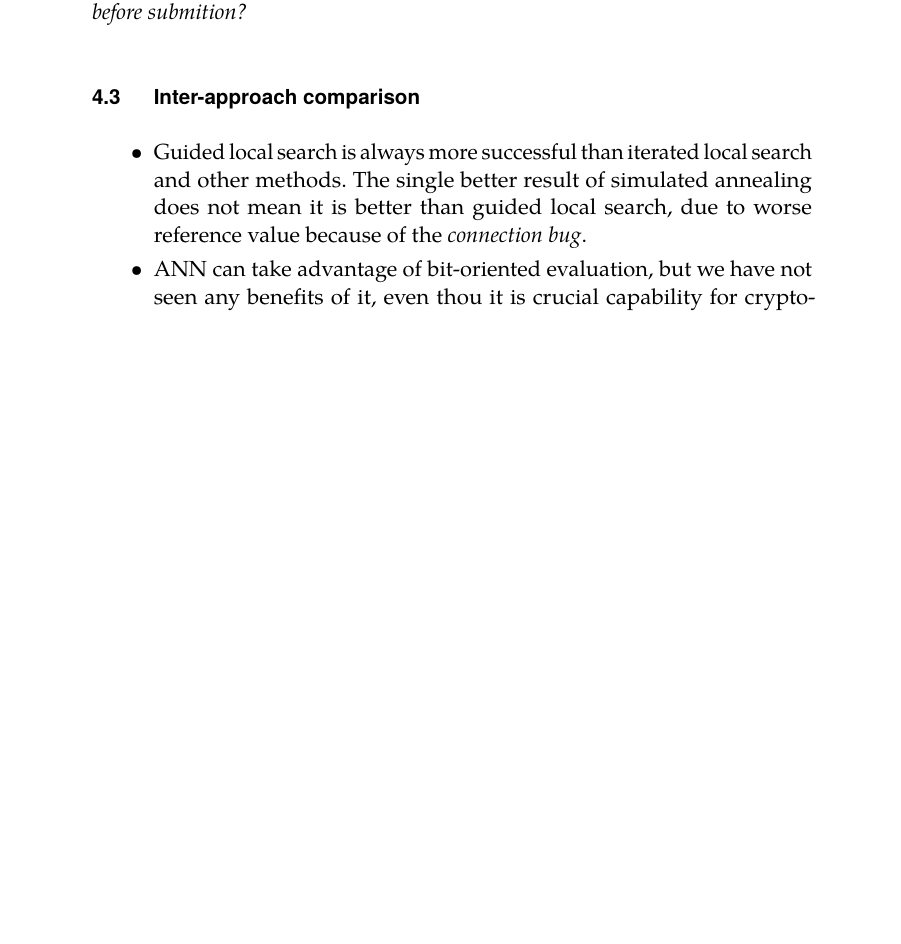
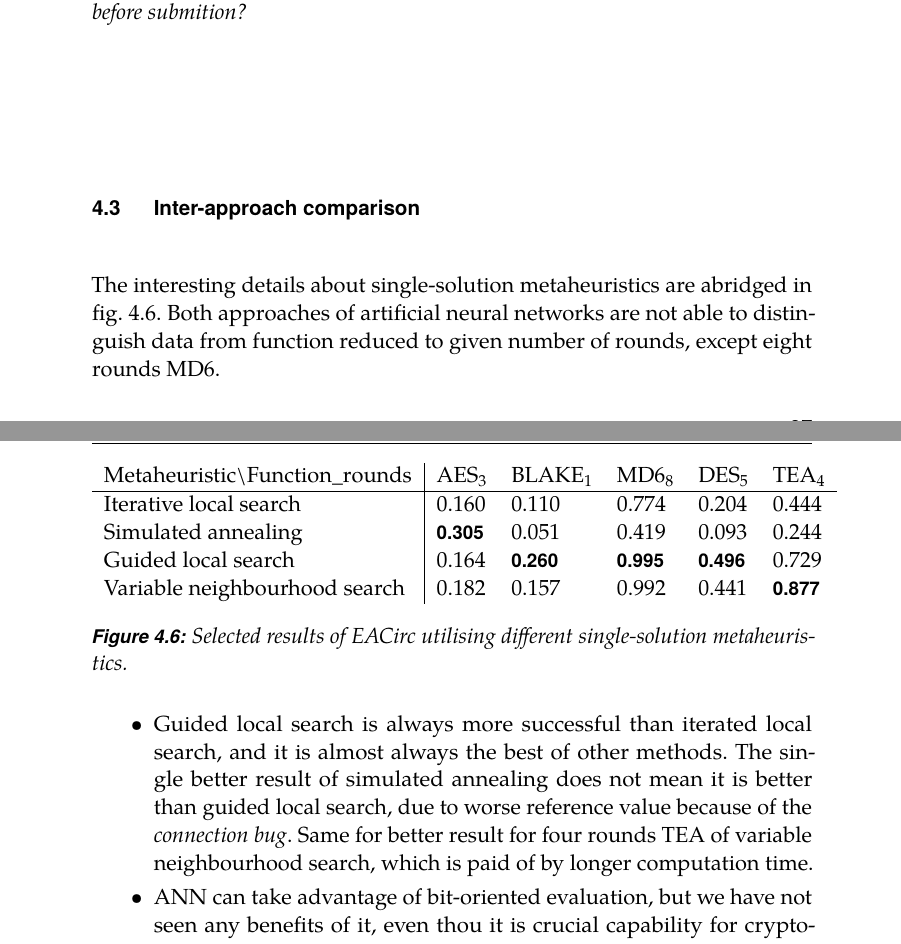
Before and after one commit to Bender250/master-thesis, a LaTeX thesis (text/thesis.tex): part of page 45 of 67 before the commit and two parts of pages 44 and 45 of 66 after it, the two joined at a grey line, cut so that both start at the same text, the shorter picture padded with empty space. Compiled offline with pdfLaTeX.

```diff
--- a/text/thesis.tex
+++ b/text/thesis.tex
@@ -69,12 +70,13 @@
     \item Proof of concept implementation of an artificial neural network for binary data together with a literature review of this area. However, the performance of the neural network is unsatisfactory, being able to detect only very strongly biased data.
 \end{itemize}
 }
+
 \thesislong{thanks}{%todo: metacentrum?
-I would like to thank members of Centre for Research on Cryptography and Security for a friendly environment with productive seasons and joyful procrastination topics. From those, I thank EACirc team members, who consulted and criticised the topics presented in this thesis. Especially I thank Petr for supervising me with his never-ending enthusiasm for science at all.
+I would like to thank members of CRoCS laboratory for a friendly environment with productive seasons and joyful fun and relaxation topics. From those, I thank EACirc team members, who consulted and criticised the topics presented in this thesis. Especially I thank Petr for supervising me with his never-ending enthusiasm for science at all.
 
 I apologise to my friends, who deserved more of my presence, but they still kept me at least a bit social. I am very grateful to my girlfriend Marta, who never left me being normal and bored by the work, as well as having any unused free time.
 
-Most of all, I thank my parents, who always stand behind me. They always sensed the moments, when I need them and they surprised me with nice support. I am proud of having them.
+Most of all I owe to my parents, who always stand behind me. You always sensed the moments, when I need you and you surprised me with nice support. I am proud of having you, thanks.
 }
 %% The following section sets up the bibliography.
 \usepackage{csquotes}
@@ -1246,8 +1248,24 @@
 \section{Inter-approach comparison}
 \label{sec:res-comp}
 
+The interesting details about single-solution metaheuristics are abridged in \cref{fig:ss-comparison}. Both approaches of artificial neural networks are not able to distinguish data from function reduced to given number of rounds, except eight rounds MD6.
+
+\begin{figure}[H]
+\centering
+\begin{tabular}{l|l l l l l}
+Metaheuristic\textbackslash{}Function\_rounds   & AES$_3$ & BLAKE$_1$& MD6$_8$& DES$_5$& TEA$_4$\\ \hline
+Iterative local search                          & 0.160   & 0.110    & 0.774  & 0.204  & 0.444  \\
+Simulated annealing                             & \textbf{0.305} & 0.051    & 0.419  & 0.093  & 0.244  \\
+Guided local search                             & 0.164   & \textbf{0.260}    & \textbf{0.995}  & \textbf{0.496}  & 0.729  \\
+Variable neighbourhood search                   & 0.182   & 0.157    & 0.992  & 0.441  & \textbf{0.877}
+\end{tabular}
+\caption{Selected results of EACirc utilising different single-solution metaheuristics.}
+\label{fig:ss-comparison}
+\end{figure}
+
+
 \begin{itemize}
-    \item Guided local search is always more successful than iterated local search and other methods. The single better result of simulated annealing does not mean it is better than guided local search, due to worse reference value because of the \textit{connection bug}.
+    \item Guided local search is always more successful than iterated local search, and it is almost always the best of other methods. The single better result of simulated annealing does not mean it is better than guided local search, due to worse reference value because of the \textit{connection bug}. Same for better result for four rounds TEA of variable neighbourhood search, which is paid of by longer computation time.
     \item ANN can take advantage of bit-oriented evaluation, but we have not seen any benefits of it, even thou it is crucial capability for cryptographic data
     \item Advantage of single-solution over multi-solution metaheuristics (ANN is also using just one solution in parallel) is much simpler interpretation, as we do not care about the dependency of the statistic result.
     \item The runtime of simulated annealing and guided local search is same as runtime of iterated local search. The variable neighbourhood search can take up to five times longer. The data consumption of all metaheuristics in EACirc is the same, described in \cref{fig:dataUsage}.
```
Also changed, not shown: text/thesis.bib (+1 -1 lines), text/thesis.tex (7 more changed lines).
